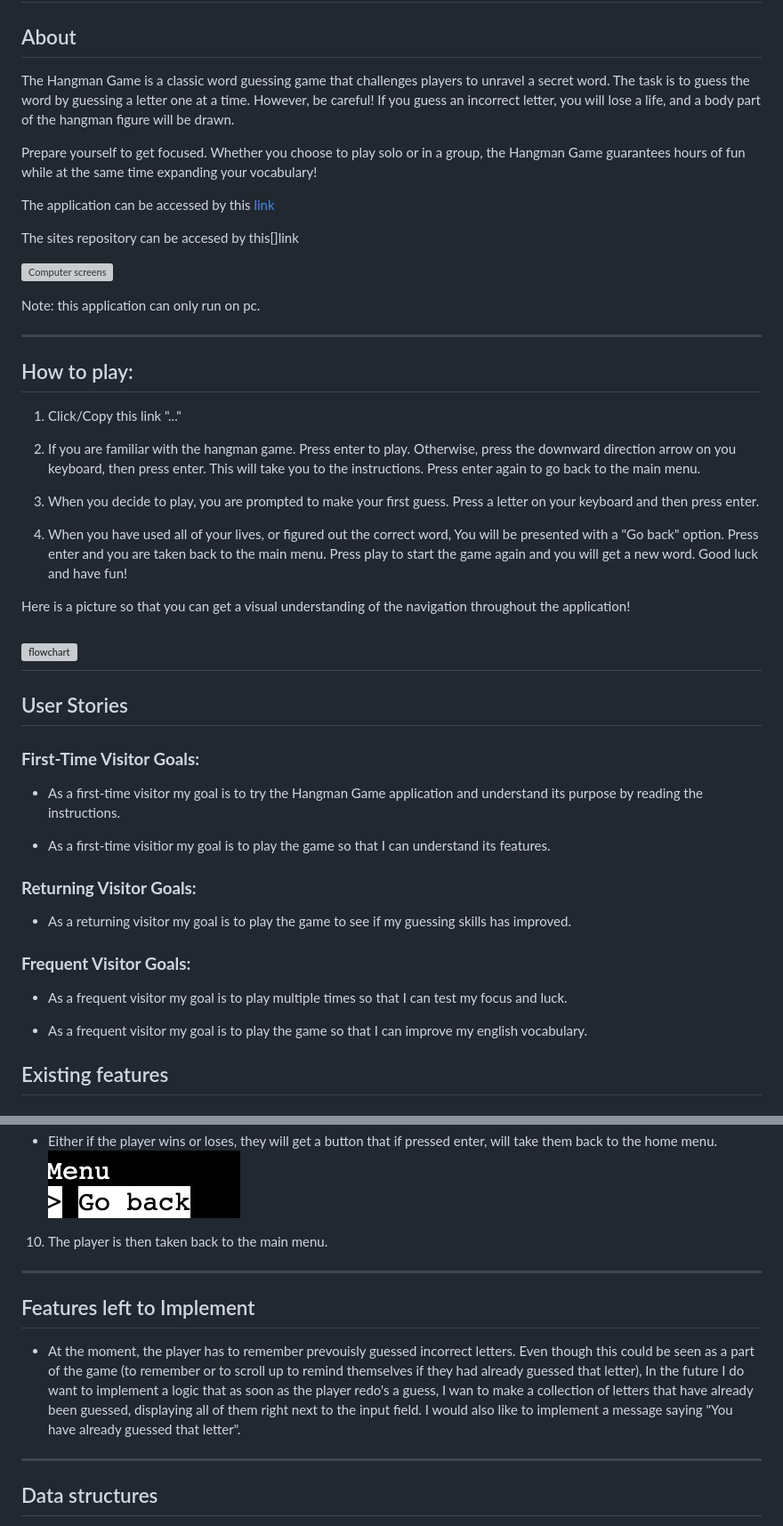
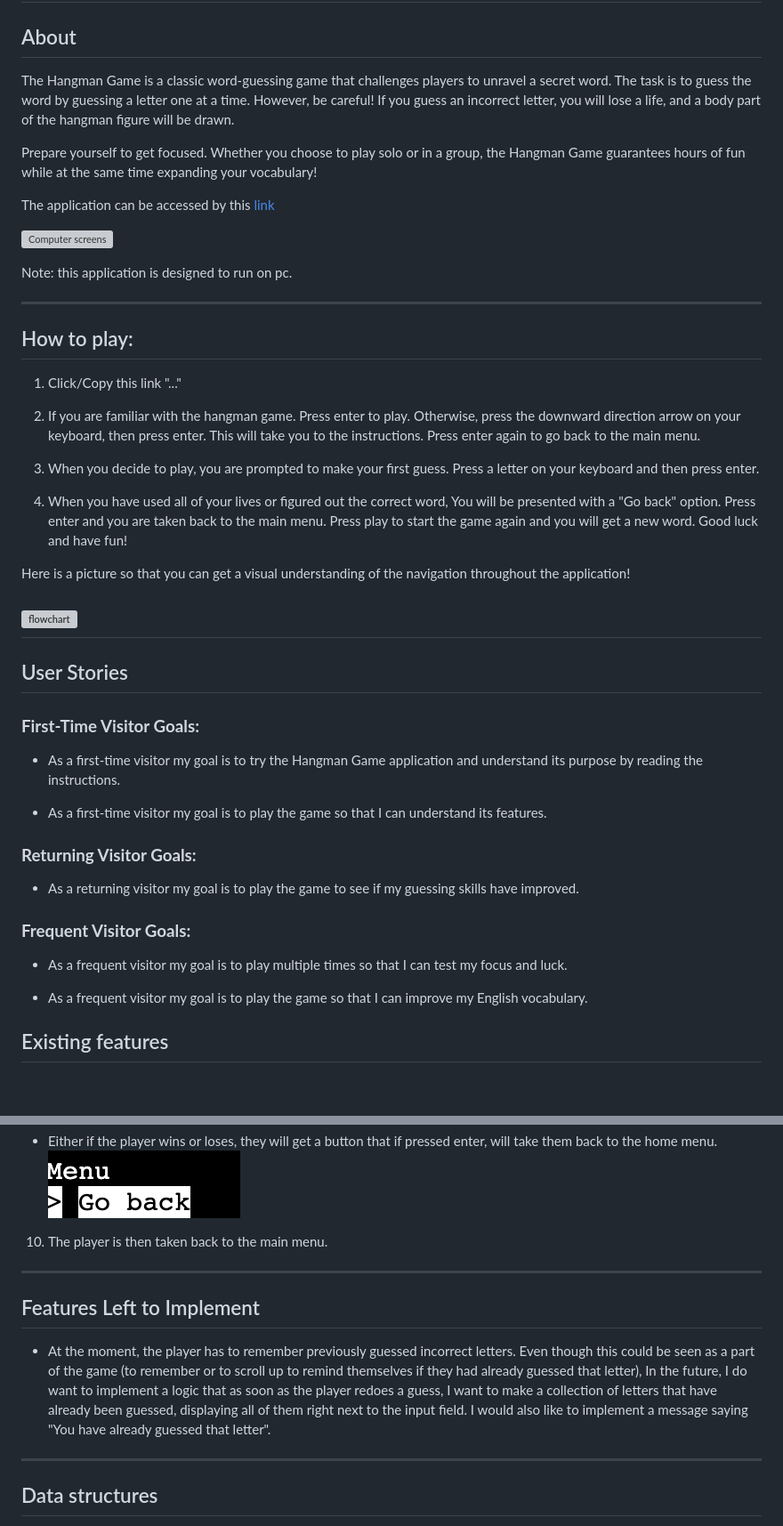
Before and after one commit to bianca9901/hangman, a Markdown page: README.md, 2 parts joined by grey strips. Shown at 89% size. GitHub-like rendering; blank space fills up the shorter version; grey boxes are pictures that could not be loaded.

```diff
--- a/README.md
+++ b/README.md
@@ -1,28 +1,26 @@
 # Hangman
 ## About
-The Hangman Game is a classic word guessing game that challenges players to unravel a secret word. The task is to guess the word by guessing a letter one at a time. However, be careful! If you guess an incorrect letter, you will lose a life, and a body part of the hangman figure will be drawn.
+The Hangman Game is a classic word-guessing game that challenges players to unravel a secret word. The task is to guess the word by guessing a letter one at a time. However, be careful! If you guess an incorrect letter, you will lose a life, and a body part of the hangman figure will be drawn.
 
 Prepare yourself to get focused. Whether you choose to play solo or in a group, the Hangman Game guarantees hours of fun while at the same time expanding your vocabulary!
 
 
-The application can be accessed by this [link](https://bianca9901.github.io/cheers-quiz/)
-
-The sites repository can be accesed by this[]link
+The application can be accessed by this [link](https://the-hangman-game-f82c19cb0385.herokuapp.com/)
 
 ![Computer screens](documentation/computer-screen.png)
 
-Note: this application can only run on pc.
+Note: this application is designed to run on pc.
 
 ---
 
 ## How to play:
 1. Click/Copy this link "..."
 
-2. If you are familiar with the hangman game. Press enter to play. Otherwise, press the downward direction arrow on you keyboard, then press enter. This will take you to the instructions. Press enter again to go back to the main menu.
+2. If you are familiar with the hangman game. Press enter to play. Otherwise, press the downward direction arrow on your keyboard, then press enter. This will take you to the instructions. Press enter again to go back to the main menu.
 
 3. When you decide to play, you are prompted to make your first guess. Press a letter on your keyboard and then press enter.
 
-4. When you have used all of your lives, or figured out the correct word, You will be presented with a "Go back" option. Press enter and you are taken back to the main menu. Press play to start the game again and you will get a new word. Good luck and have fun!
+4. When you have used all of your lives or figured out the correct word, You will be presented with a "Go back" option. Press enter and you are taken back to the main menu. Press play to start the game again and you will get a new word. Good luck and have fun!
 
 Here is a picture so that you can get a visual understanding of the navigation throughout the application!
 
@@ -34,17 +32,17 @@ Here is a picture so that you can get a visual understanding of the navigation t
 
 * As a first-time visitor my goal is to try the Hangman Game application and understand its purpose by reading the instructions.
 
-* As a first-time visitior my goal is to play the game so that I can understand its features.
+* As a first-time visitor my goal is to play the game so that I can understand its features.
 
 ### **Returning Visitor Goals:**
 
-* As a returning visitor my goal is to play the game to see if my guessing skills has improved.
+* As a returning visitor my goal is to play the game to see if my guessing skills have improved.
 
 ### **Frequent Visitor Goals:**
 
 * As a frequent visitor my goal is to play multiple times so that I can test my focus and luck.
 
-* As a frequent visitor my goal is to play the game so that I can improve my english vocabulary.
+* As a frequent visitor my goal is to play the game so that I can improve my English vocabulary.
 
 ## Existing features
 
@@ -84,9 +82,9 @@ Here is a picture so that you can get a visual understanding of the navigation t
 
 ---
 
-## Features left to Implement
+## Features Left to Implement
 
-* At the moment, the player has to remember prevouisly guessed incorrect letters. Even though this could be seen as a part of the game (to remember or to scroll up to remind themselves if they had already guessed that letter), In the future I do want to implement a logic that as soon as the player redo's a guess, I wan to make a collection of letters that have already been guessed, displaying all of them right next to the input field. I would also like to implement a message saying "You have already guessed that letter".
+* At the moment, the player has to remember previously guessed incorrect letters. Even though this could be seen as a part of the game (to remember or to scroll up to remind themselves if they had already guessed that letter), In the future, I do want to implement a logic that as soon as the player redoes a guess, I want to make a collection of letters that have already been guessed, displaying all of them right next to the input field. I would also like to implement a message saying "You have already guessed that letter".
 
 ---
 
```
Also changed, not shown: other parts of README.md (+22 -21 lines).
